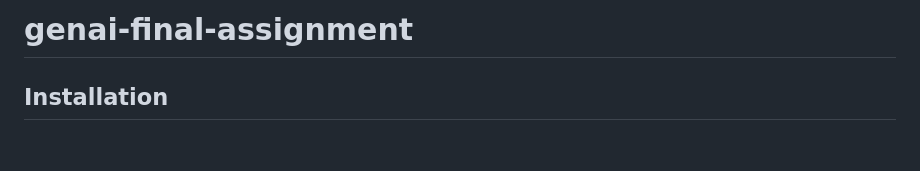
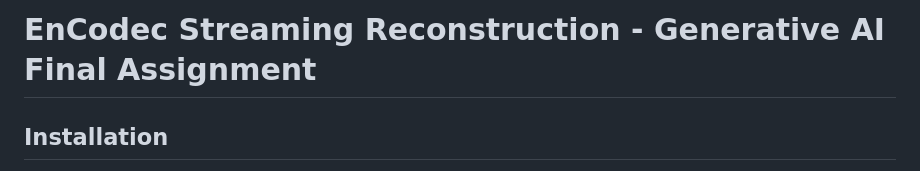
Before and after one commit to eacevedo1/genai-final-assignment, a Markdown page: README.md, the part around the change. Rendered like a GitHub page; blank space fills up the shorter version.

Commit message:
Update Title in README.md

```diff
--- a/README.md
+++ b/README.md
@@ -1,4 +1,4 @@
-# genai-final-assignment
+# EnCodec Streaming Reconstruction - Generative AI Final Assignment
 
 ## Installation
 
```
